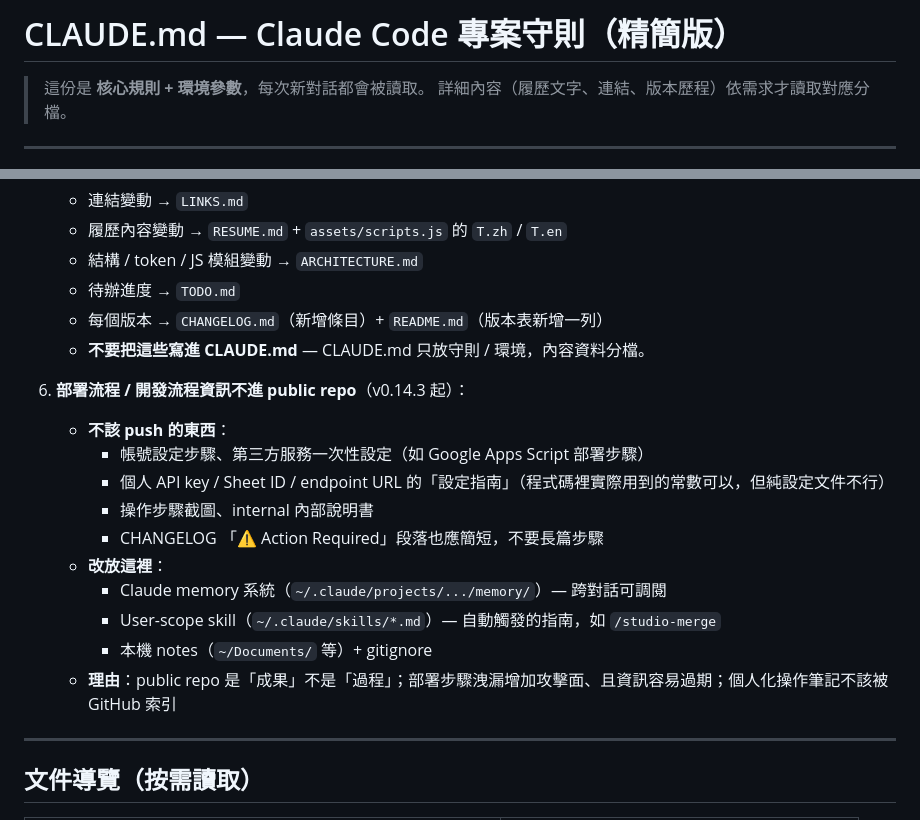
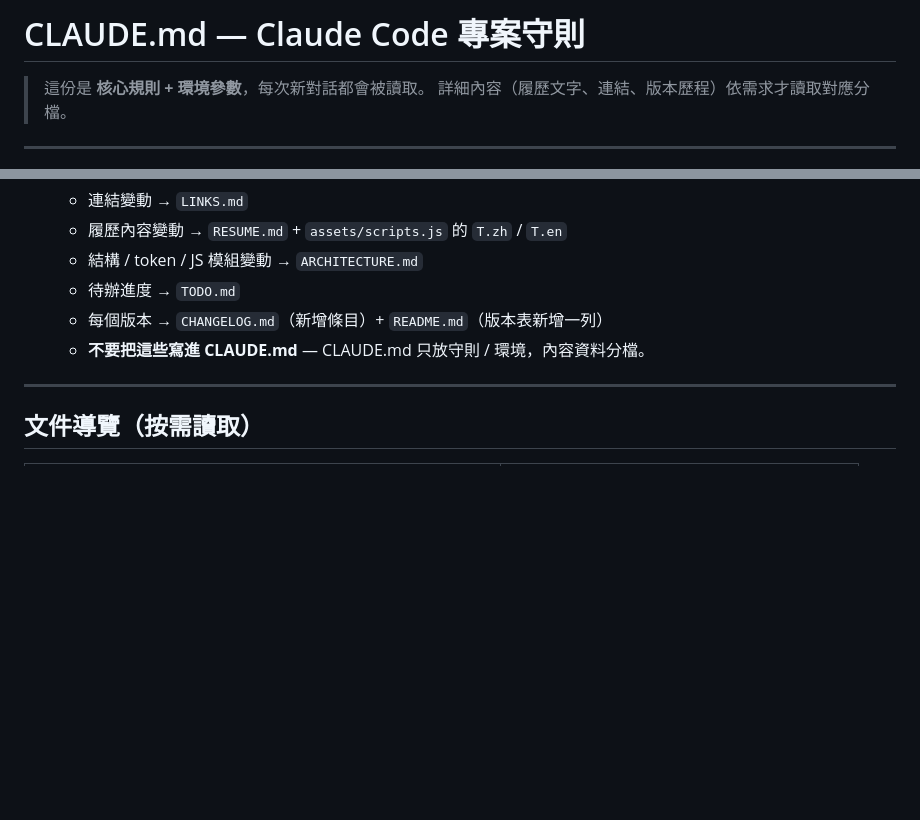
Before and after one commit to a0935951152-droid/0520_Claude_code_Lab, a Markdown page: CLAUDE.md, 2 parts joined by grey strips. Rendered like a GitHub page; blank space fills up the shorter version.

Commit message:
返回版本

```diff
--- a/CLAUDE.md
+++ b/CLAUDE.md
@@ -1,4 +1,4 @@
-# CLAUDE.md — Claude Code 專案守則（精簡版）
+# CLAUDE.md — Claude Code 專案守則
 
 > 這份是 **核心規則 + 環境參數**，每次新對話都會被讀取。
 > 詳細內容（履歷文字、連結、版本歷程）依需求才讀取對應分檔。
@@ -55,18 +55,6 @@
    - 每個版本 → `CHANGELOG.md`（新增條目）+ `README.md`（版本表新增一列）
    - **不要把這些寫進 CLAUDE.md** — CLAUDE.md 只放守則 / 環境，內容資料分檔。
 
-6. **部署流程 / 開發流程資訊不進 public repo**（v0.14.3 起）：
-   - **不該 push 的東西**：
-     - 帳號設定步驟、第三方服務一次性設定（如 Google Apps Script 部署步驟）
-     - 個人 API key / Sheet ID / endpoint URL 的「設定指南」（程式碼裡實際用到的常數可以，但純設定文件不行）
-     - 操作步驟截圖、internal 內部說明書
-     - CHANGELOG 「⚠️ Action Required」段落也應簡短，不要長篇步驟
-   - **改放這裡**：
-     - Claude memory 系統（`~/.claude/projects/.../memory/`）— 跨對話可調閱
-     - User-scope skill（`~/.claude/skills/*.md`）— 自動觸發的指南，如 `/studio-merge`
-     - 本機 notes（`~/Documents/` 等）+ gitignore
-   - **理由**：public repo 是「成果」不是「過程」；部署步驟洩漏增加攻擊面、且資訊容易過期；個人化操作筆記不該被 GitHub 索引
-
 ---
 
 ## 文件導覽（按需讀取）
```
